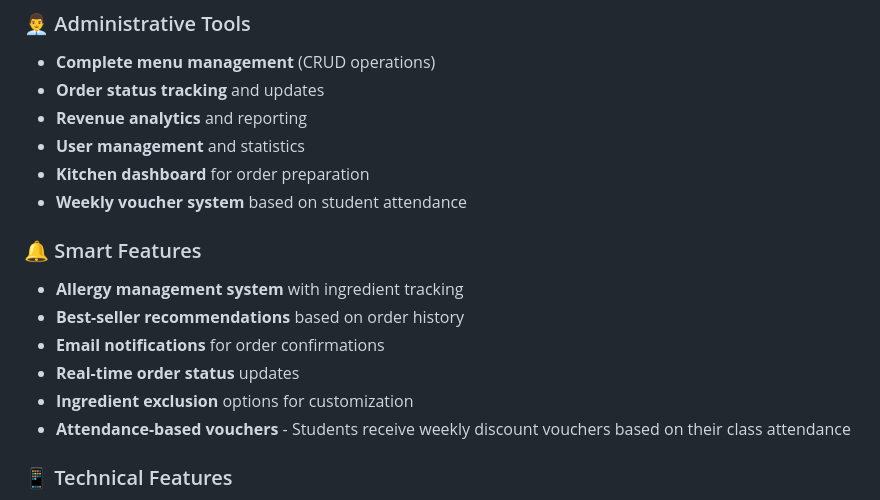
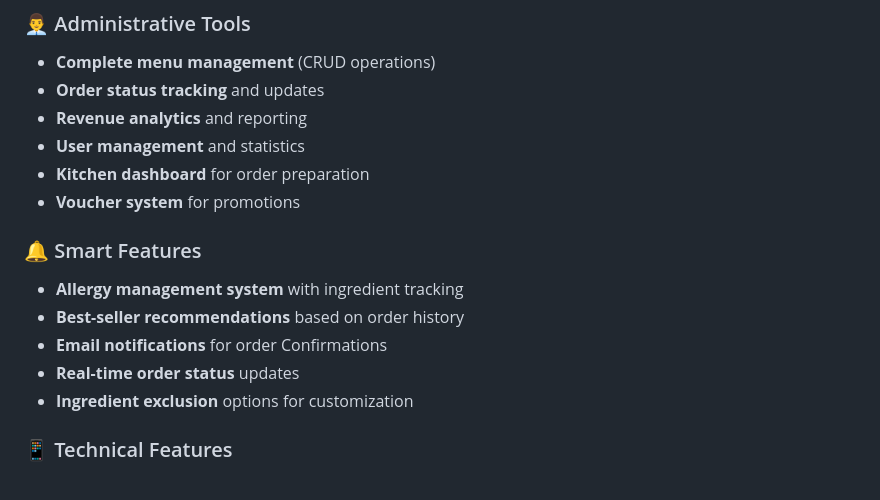
Before and after one commit to Moaz-Waell/OCN_Java, a Markdown page: README.md, the part around the change. Rendered like a GitHub page.

```diff
--- a/README.md
+++ b/README.md
@@ -93,16 +93,15 @@ The demo video showcases:
 - **Revenue analytics** and reporting
 - **User management** and statistics
 - **Kitchen dashboard** for order preparation
-- **Weekly voucher system** based on student attendance
+- **Voucher system** for promotions
 
 ### 🔔 Smart Features
 
 - **Allergy management system** with ingredient tracking
 - **Best-seller recommendations** based on order history
-- **Email notifications** for order confirmations
+- **Email notifications** for order Confirmations
 - **Real-time order status** updates
 - **Ingredient exclusion** options for customization
-- **Attendance-based vouchers** - Students receive weekly discount vouchers based on their class attendance
 
 ### 📱 Technical Features
 
```
